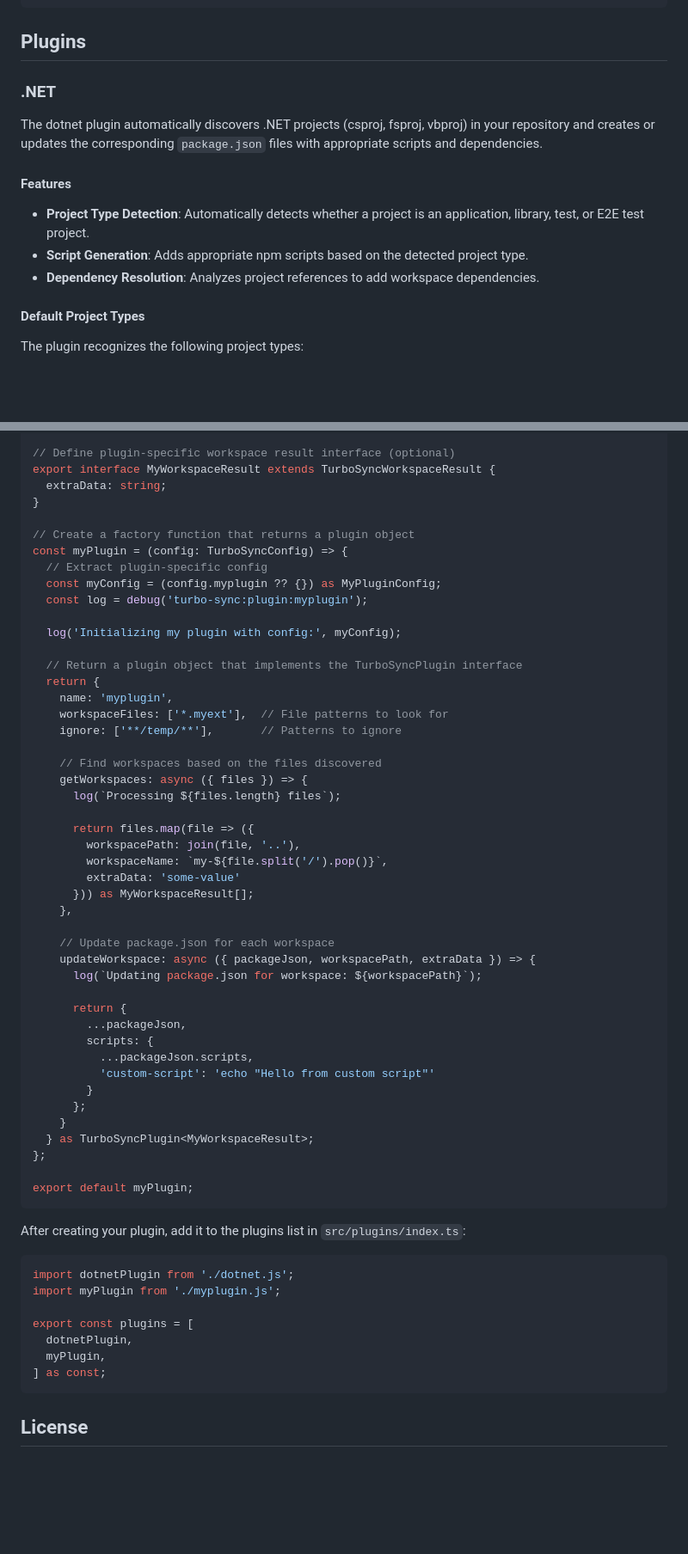
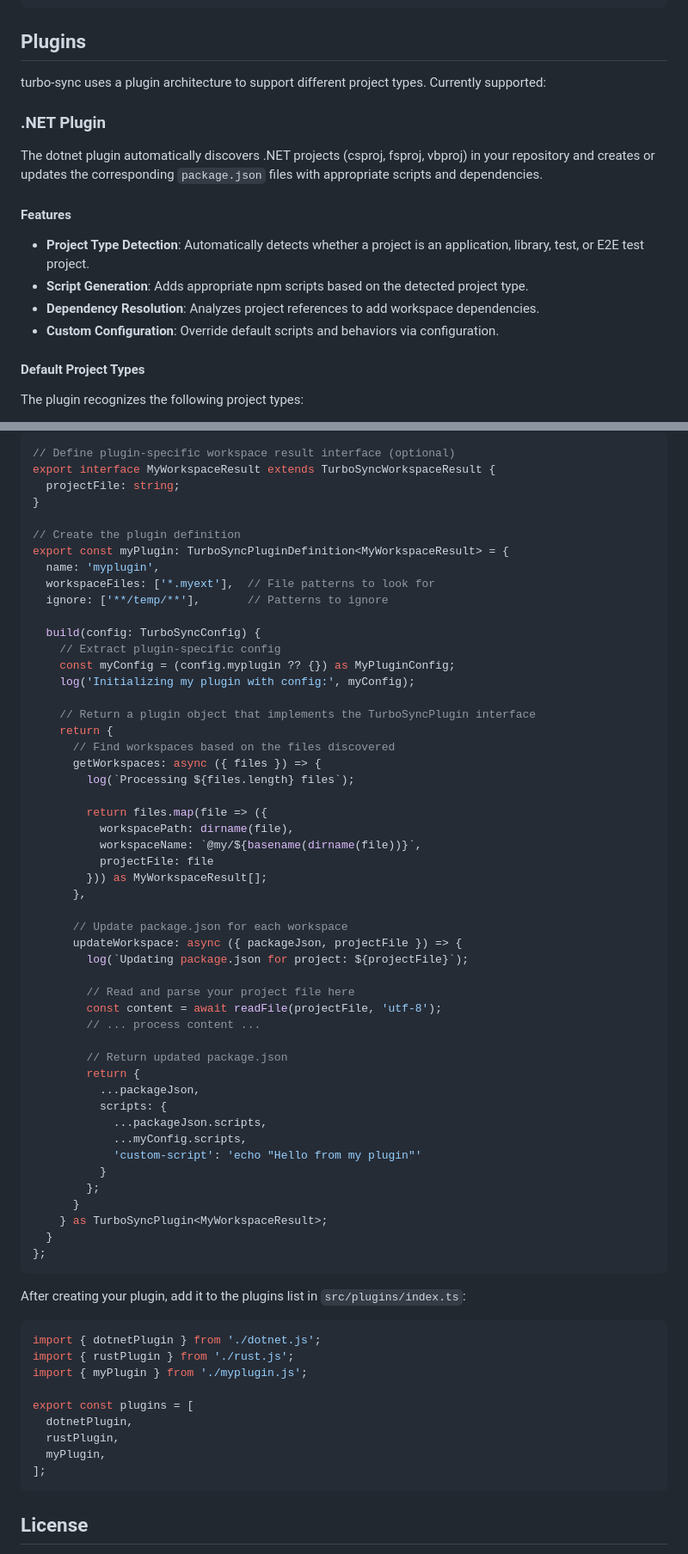
Before and after one commit to jimbuck/turbo-sync, a Markdown page: README.md, 2 parts joined by grey strips. Shown at 86% size. GitHub-like rendering; blank space fills up the shorter version.

````diff
--- a/README.md
+++ b/README.md
@@ -84,7 +127,9 @@ The `turbo-sync` CLI tool reads custom configuration from the `turbo-sync` prope
 
 ## Plugins
 
-### .NET
+turbo-sync uses a plugin architecture to support different project types. Currently supported:
+
+### .NET Plugin
 
 The dotnet plugin automatically discovers .NET projects (csproj, fsproj, vbproj) in your repository and creates or updates the corresponding `package.json` files with appropriate scripts and dependencies.
 
@@ -93,6 +138,7 @@ The dotnet plugin automatically discovers .NET projects (csproj, fsproj, vbproj)
 - **Project Type Detection**: Automatically detects whether a project is an application, library, test, or E2E test project.
 - **Script Generation**: Adds appropriate npm scripts based on the detected project type.
 - **Dependency Resolution**: Analyzes project references to add workspace dependencies.
+- **Custom Configuration**: Override default scripts and behaviors via configuration.
 
 #### Default Project Types
 
@@ -162,62 +271,68 @@ export interface MyPluginConfig {
 
 // Define plugin-specific workspace result interface (optional)
 export interface MyWorkspaceResult extends TurboSyncWorkspaceResult {
-  extraData: string;
+  projectFile: string;
 }
 
-// Create a factory function that returns a plugin object
-const myPlugin = (config: TurboSyncConfig) => {
-  // Extract plugin-specific config
-  const myConfig = (config.myplugin ?? {}) as MyPluginConfig;
-  const log = debug('turbo-sync:plugin:myplugin');
+// Create the plugin definition
+export const myPlugin: TurboSyncPluginDefinition<MyWorkspaceResult> = {
+  name: 'myplugin',
+  workspaceFiles: ['*.myext'],  // File patterns to look for
+  ignore: ['**/temp/**'],       // Patterns to ignore
 
-  log('Initializing my plugin with config:', myConfig);
+  build(config: TurboSyncConfig) {
+    // Extract plugin-specific config
+    const myConfig = (config.myplugin ?? {}) as MyPluginConfig;
+    log('Initializing my plugin with config:', myConfig);
 
-  // Return a plugin object that implements the TurboSyncPlugin interface
-  return {
-    name: 'myplugin',
-    workspaceFiles: ['*.myext'],  // File patterns to look for
-    ignore: ['**/temp/**'],       // Patterns to ignore
+    // Return a plugin object that implements the TurboSyncPlugin interface
+    return {
+      // Find workspaces based on the files discovered
+      getWorkspaces: async ({ files }) => {
+        log(`Processing ${files.length} files`);
 
-    // Find workspaces based on the files discovered
-    getWorkspaces: async ({ files }) => {
-      log(`Processing ${files.length} files`);
+        return files.map(file => ({
+          workspacePath: dirname(file),
+          workspaceName: `@my/${basename(dirname(file))}`,
+          projectFile: file
+        })) as MyWorkspaceResult[];
+      },
 
-      return files.map(file => ({
-        workspacePath: join(file, '..'),
-        workspaceName: `my-${file.split('/').pop()}`,
-        extraData: 'some-value'
-      })) as MyWorkspaceResult[];
-    },
+      // Update package.json for each workspace
+      updateWorkspace: async ({ packageJson, projectFile }) => {
+        log(`Updating package.json for project: ${projectFile}`);
 
-    // Update package.json for each workspace
-    updateWorkspace: async ({ packageJson, workspacePath, extraData }) => {
-      log(`Updating package.json for workspace: ${workspacePath}`);
+        // Read and parse your project file here
+        const content = await readFile(projectFile, 'utf-8');
+        // ... process content ...
 
-      return {
-        ...packageJson,
-        scripts: {
-          ...packageJson.scripts,
-          'custom-script': 'echo "Hello from custom script"'
-        }
-      };
-    }
-  } as TurboSyncPlugin<MyWorkspaceResult>;
+        // Return updated package.json
+        return {
+          ...packageJson,
+          scripts: {
+            ...packageJson.scripts,
+            ...myConfig.scripts,
+            'custom-script': 'echo "Hello from my plugin"'
+          }
+        };
+      }
+    } as TurboSyncPlugin<MyWorkspaceResult>;
+  }
 };
-
-export default myPlugin;
 ```
 
 After creating your plugin, add it to the plugins list in `src/plugins/index.ts`:
 
 ```typescript
-import dotnetPlugin from './dotnet.js';
-import myPlugin from './myplugin.js';
+import { dotnetPlugin } from './dotnet.js';
+import { rustPlugin } from './rust.js';
+import { myPlugin } from './myplugin.js';
 
 export const plugins = [
   dotnetPlugin,
+  rustPlugin,
   myPlugin,
-] as const;
+];
 ```
 
 ## License
````
Also changed, not shown: other parts of README.md (+116 -10 lines).
